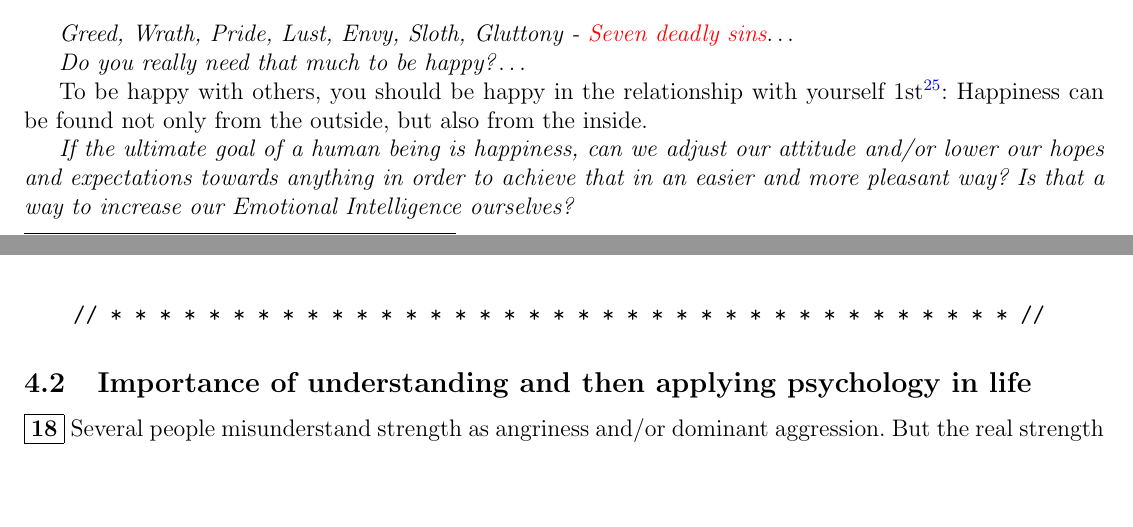
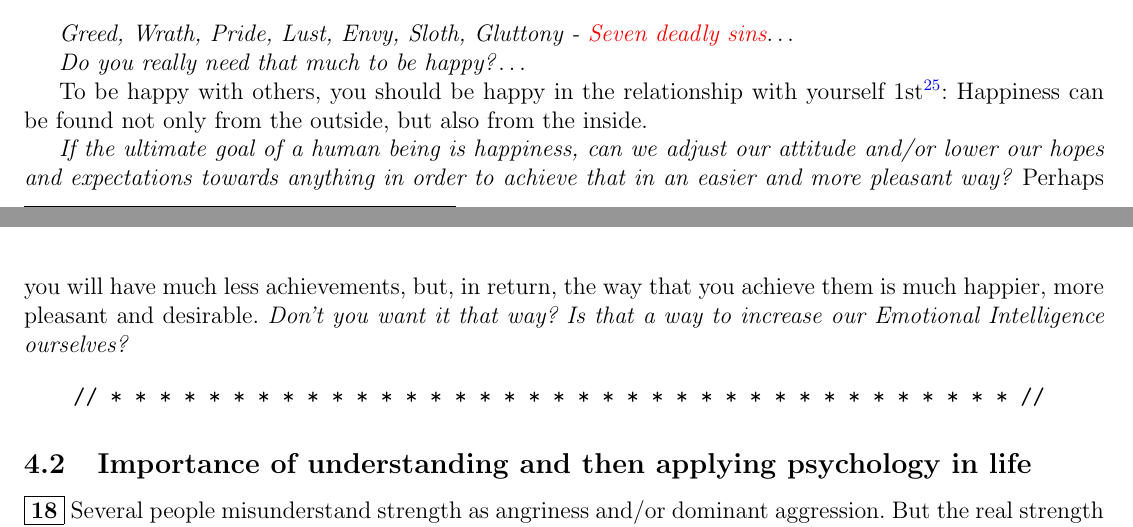
Before and after one commit to NQBH/miscellaneous, a LaTeX paper (blog/psychological_manipulation/NQBH_psychological_manipulation.tex): two parts of pages 16 and 17 of 19, joined at a grey line, cut so that both start at the same text, the shorter picture padded with empty space. Compiled offline with pdfLaTeX.

Commit message:
added vocabulary: desirable

```diff
--- a/blog/psychological_manipulation/NQBH_psychological_manipulation.tex
+++ b/blog/psychological_manipulation/NQBH_psychological_manipulation.tex
@@ -560,7 +560,7 @@ Do not blame yourself as a drama-magnet, you should be proud of it instead!
 
 To be happy with others, you should be happy in the relationship with yourself 1st\footnote{Not (only) masturbation!}: Happiness can be found not only from the outside, but also from the inside.
 
-\textit{If the ultimate goal of a human being is happiness, can we adjust our attitude and/or lower our hopes and expectations towards anything in order to achieve that in an easier and more pleasant way? Is that a way to increase our Emotional Intelligence ourselves?}
+\textit{If the ultimate goal of a human being is happiness, can we adjust our attitude and/or lower our hopes and expectations towards anything in order to achieve that in an easier and more pleasant way?} Perhaps you will have much less achievements, but, in return, the way that you achieve them is much happier, more pleasant and desirable. \textit{Don't you want it that way? Is that a way to increase our Emotional Intelligence ourselves?}
 
 \begin{verbatim}
     // * * * * * * * * * * * * * * * * * * * * * * * * * * * * * * * * * * * * * //
```
